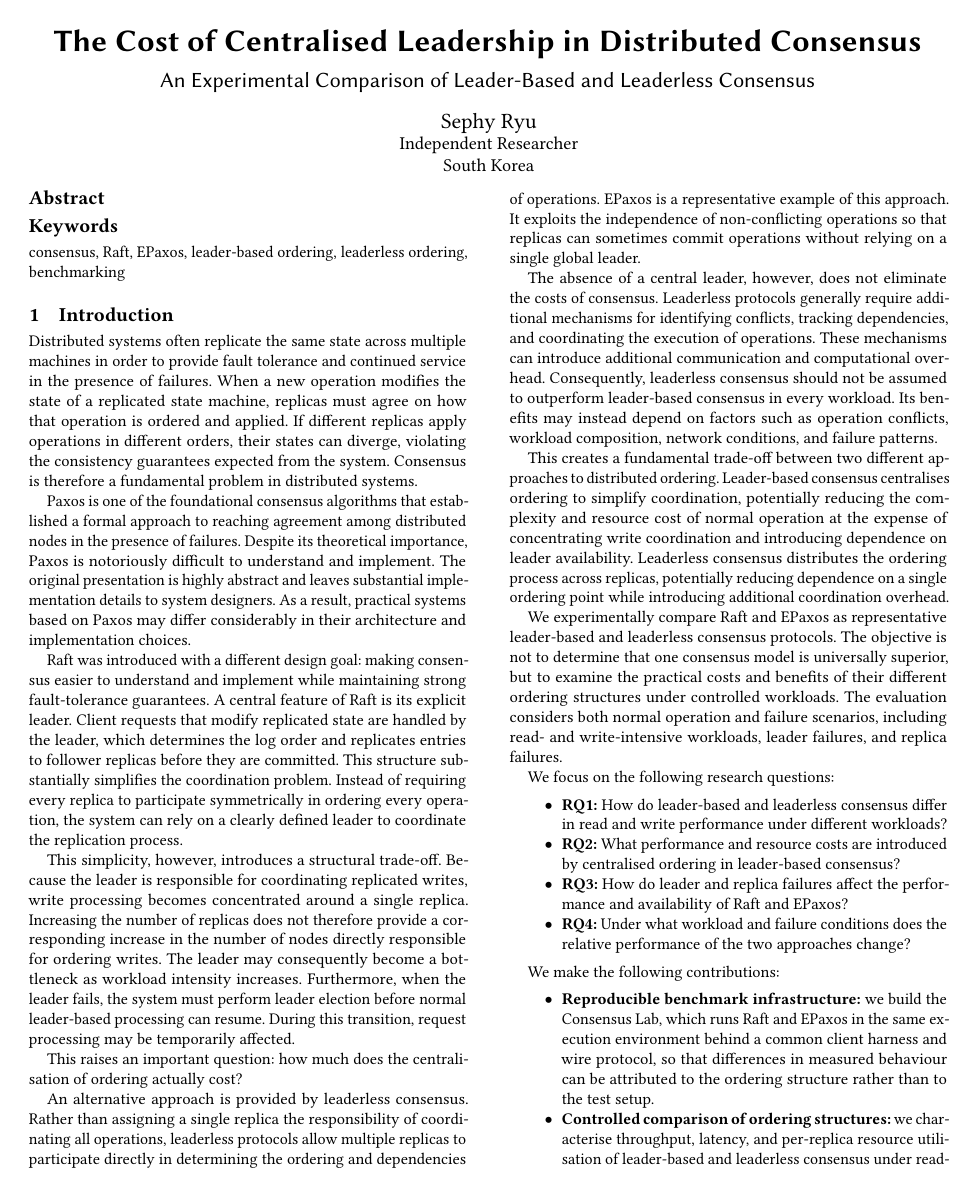
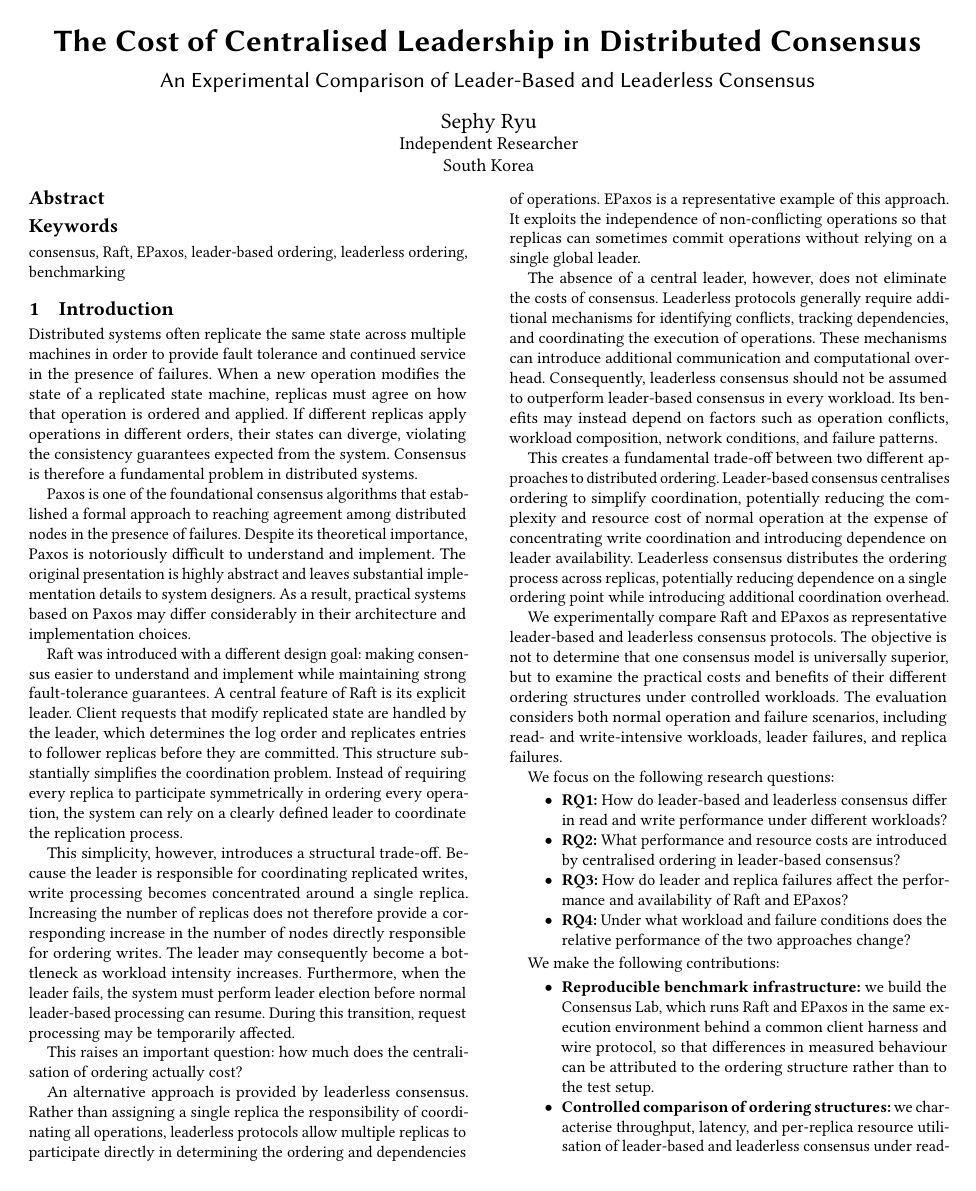
Before and after one commit to Sephy314/Leader-consensus-comparison, a LaTeX paper (paper/main.tex): page 1 of 3. Compiled offline with pdfLaTeX.

Commit message:
Fix 240pt column gap: use raggedbottom in two-column layout
acmart sigconf's flushbottom stretched inter-paragraph glue to fill
the column height, leaving a large gap between subsections 2.3 and
2.4. raggedbottom disables the stretching.

```diff
--- a/paper/main.tex
+++ b/paper/main.tex
@@ -6,6 +6,7 @@
 \settopmatter{printacmref=false}   % no ACM reference footer (pre-submission)
 \renewcommand\footnotetextcopyrightpermission[1]{}  % no copyright block
 \pagestyle{plain}                  % page numbers for review
+\raggedbottom                      % avoid stretched inter-paragraph glue in two-column layout
 
 % --- Packages ---
 \usepackage{amsmath}
```
